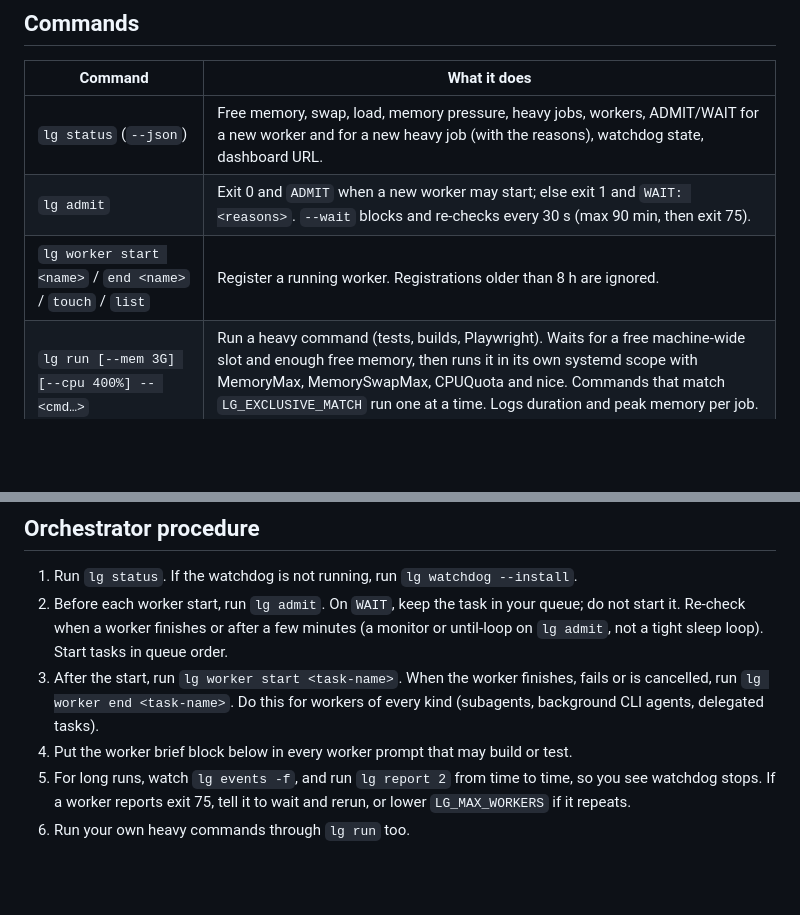
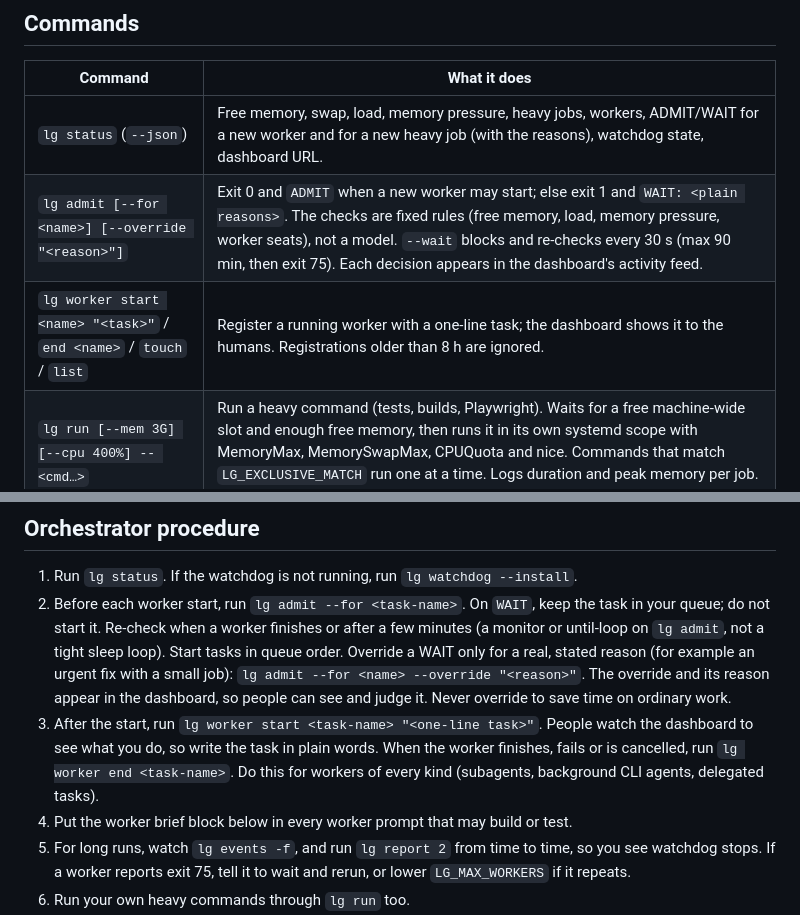
Before and after one commit to Christian-Gennari/load-guard, a Markdown page: SKILL.md, 2 parts joined by grey strips. Drawn GitHub-style; blank space fills up the shorter version.

```diff
--- a/SKILL.md
+++ b/SKILL.md
@@ -18,8 +18,8 @@ Tool: `lg` (on PATH via `~/.local/bin/lg`; otherwise `bin/lg` in this skill's fo
 | Command | What it does |
 |---|---|
 | `lg status` (`--json`) | Free memory, swap, load, memory pressure, heavy jobs, workers, ADMIT/WAIT for a new worker and for a new heavy job (with the reasons), watchdog state, dashboard URL. |
-| `lg admit` | Exit 0 and `ADMIT` when a new worker may start; else exit 1 and `WAIT: <reasons>`. `--wait` blocks and re-checks every 30 s (max 90 min, then exit 75). |
-| `lg worker start <name>` / `end <name>` / `touch` / `list` | Register a running worker. Registrations older than 8 h are ignored. |
+| `lg admit [--for <name>] [--override "<reason>"]` | Exit 0 and `ADMIT` when a new worker may start; else exit 1 and `WAIT: <plain reasons>`. The checks are fixed rules (free memory, load, memory pressure, worker seats), not a model. `--wait` blocks and re-checks every 30 s (max 90 min, then exit 75). Each decision appears in the dashboard's activity feed. |
+| `lg worker start <name> "<task>"` / `end <name>` / `touch` / `list` | Register a running worker with a one-line task; the dashboard shows it to the humans. Registrations older than 8 h are ignored. |
 | `lg run [--mem 3G] [--cpu 400%] -- <cmd…>` | Run a heavy command (tests, builds, Playwright). Waits for a free machine-wide slot and enough free memory, then runs it in its own systemd scope with MemoryMax, MemorySwapMax, CPUQuota and nice. Commands that match `LG_EXCLUSIVE_MATCH` run one at a time. Logs duration and peak memory per job. Exit 75 = stopped by the watchdog or queue timeout: wait and rerun. |
 | `lg watchdog` (`--install`) | Below `LG_KILL_FREE_GB` free memory, kills the newest `lg run` job (only those) and logs it. Also writes one metrics line per minute to `~/.cache/load-guard/metrics.log`. Installed as user service `load-guard-watchdog`. |
 | `lg report [hours]` | Min free memory, max swap/load/pressure, max parallel jobs/workers, watchdog actions, and per-job duration and peak memory. Use it to tune the limits. |
@@ -37,8 +37,9 @@ During a day of parallel work, check `lg report` now and then (the dashboard sho
 ## Orchestrator procedure
 
 1. Run `lg status`. If the watchdog is not running, run `lg watchdog --install`.
-2. Before each worker start, run `lg admit`. On `WAIT`, keep the task in your queue; do not start it. Re-check when a worker finishes or after a few minutes (a monitor or until-loop on `lg admit`, not a tight sleep loop). Start tasks in queue order.
-3. After the start, run `lg worker start <task-name>`. When the worker finishes, fails or is cancelled, run `lg worker end <task-name>`. Do this for workers of every kind (subagents, background CLI agents, delegated tasks).
+2. Before each worker start, run `lg admit --for <task-name>`. On `WAIT`, keep the task in your queue; do not start it. Re-check when a worker finishes or after a few minutes (a monitor or until-loop on `lg admit`, not a tight sleep loop). Start tasks in queue order.
+   Override a WAIT only for a real, stated reason (for example an urgent fix with a small job): `lg admit --for <name> --override "<reason>"`. The override and its reason appear in the dashboard, so people can see and judge it. Never override to save time on ordinary work.
+3. After the start, run `lg worker start <task-name> "<one-line task>"`. People watch the dashboard to see what you do, so write the task in plain words. When the worker finishes, fails or is cancelled, run `lg worker end <task-name>`. Do this for workers of every kind (subagents, background CLI agents, delegated tasks).
 4. Put the worker brief block below in every worker prompt that may build or test.
 5. For long runs, watch `lg events -f`, and run `lg report 2` from time to time, so you see watchdog stops. If a worker reports exit 75, tell it to wait and rerun, or lower `LG_MAX_WORKERS` if it repeats.
 6. Run your own heavy commands through `lg run` too.
```
Also changed, not shown: README.md (+12 -14 lines), rules/load-guard-rules.md (+1 -1 lines), docs/dashboard-dark.png, docs/dashboard-light.png, docs/social-preview.png, 3 other files.
